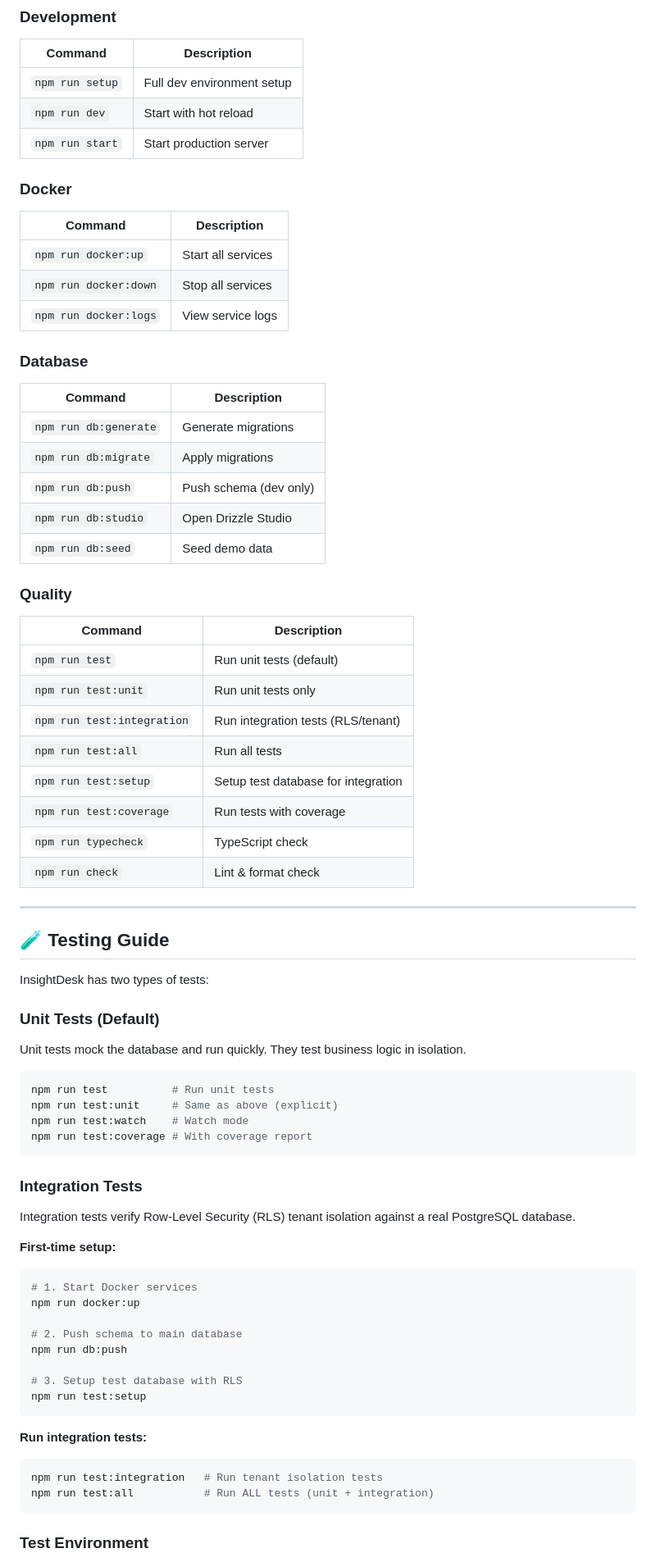
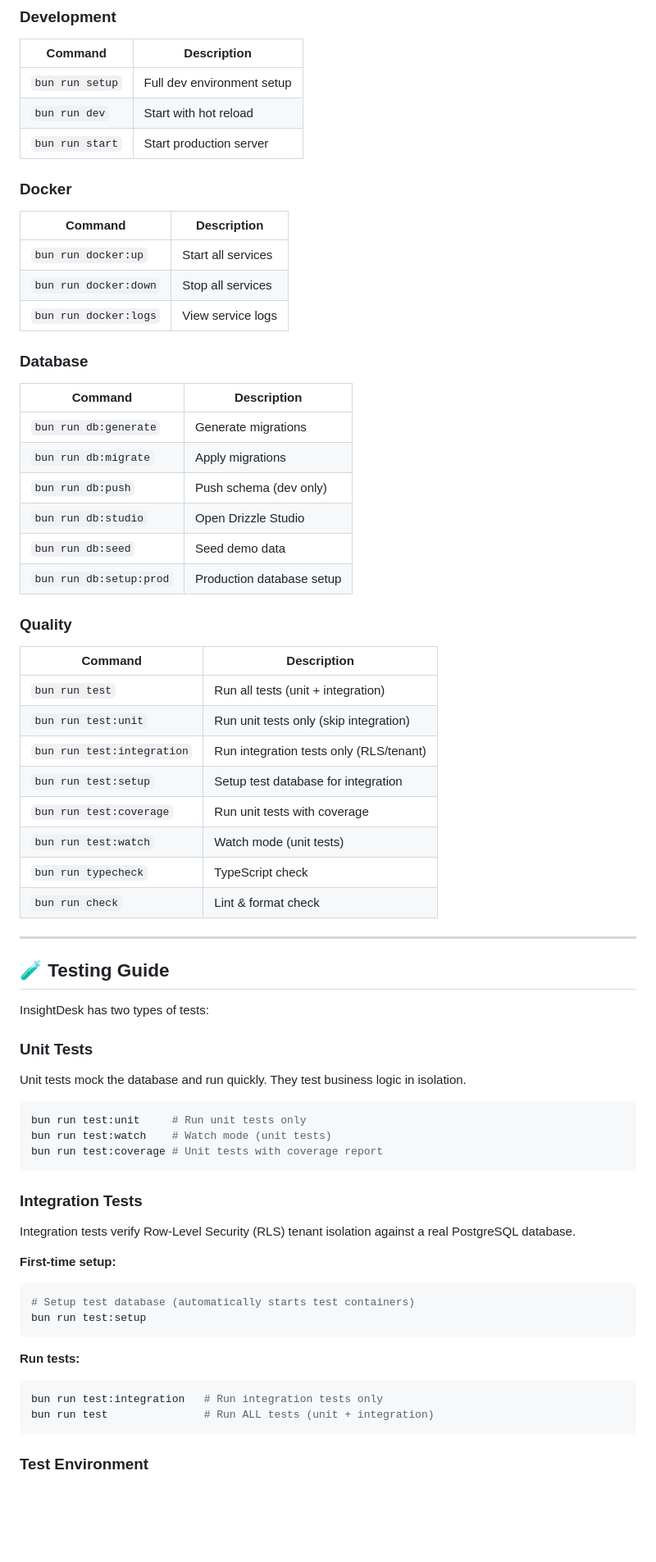
Before and after one commit to ehsan18t/insight-desk, a Markdown page: README.md, the part around the change printed below. Shown: that part at 82% size. Drawn GitHub-style; blank space fills up the shorter version.

Commit message:
docs(readme): fix test commands, lockfile detection, and package manager guide

````diff
--- a/README.md
+++ b/README.md
@@ -157,37 +159,38 @@ The API will be available at **http://localhost:3001**
 ### Development
 | Command         | Description                |
 | --------------- | -------------------------- |
-| `npm run setup` | Full dev environment setup |
-| `npm run dev`   | Start with hot reload      |
-| `npm run start` | Start production server    |
+| `bun run setup` | Full dev environment setup |
+| `bun run dev`   | Start with hot reload      |
+| `bun run start` | Start production server    |
 
 ### Docker
 | Command               | Description        |
 | --------------------- | ------------------ |
-| `npm run docker:up`   | Start all services |
-| `npm run docker:down` | Stop all services  |
-| `npm run docker:logs` | View service logs  |
+| `bun run docker:up`   | Start all services |
+| `bun run docker:down` | Stop all services  |
+| `bun run docker:logs` | View service logs  |
 
 ### Database
-| Command               | Description            |
-| --------------------- | ---------------------- |
-| `npm run db:generate` | Generate migrations    |
-| `npm run db:migrate`  | Apply migrations       |
-| `npm run db:push`     | Push schema (dev only) |
-| `npm run db:studio`   | Open Drizzle Studio    |
-| `npm run db:seed`     | Seed demo data         |
+| Command                 | Description               |
+| ----------------------- | ------------------------- |
+| `bun run db:generate`   | Generate migrations       |
+| `bun run db:migrate`    | Apply migrations          |
+| `bun run db:push`       | Push schema (dev only)    |
+| `bun run db:studio`     | Open Drizzle Studio       |
+| `bun run db:seed`       | Seed demo data            |
+| `bun run db:setup:prod` | Production database setup |
 
 ### Quality
-| Command                    | Description                         |
-| -------------------------- | ----------------------------------- |
-| `npm run test`             | Run unit tests (default)            |
-| `npm run test:unit`        | Run unit tests only                 |
-| `npm run test:integration` | Run integration tests (RLS/tenant)  |
-| `npm run test:all`         | Run all tests                       |
-| `npm run test:setup`       | Setup test database for integration |
-| `npm run test:coverage`    | Run tests with coverage             |
-| `npm run typecheck`        | TypeScript check                    |
-| `npm run check`            | Lint & format check                 |
+| Command                    | Description                             |
+| -------------------------- | --------------------------------------- |
+| `bun run test`             | Run all tests (unit + integration)      |
+| `bun run test:unit`        | Run unit tests only (skip integration)  |
+| `bun run test:integration` | Run integration tests only (RLS/tenant) |
+| `bun run test:setup`       | Setup test database for integration     |
+| `bun run test:coverage`    | Run unit tests with coverage            |
+| `bun run test:watch`       | Watch mode (unit tests)                 |
+| `bun run typecheck`        | TypeScript check                        |
+| `bun run check`            | Lint & format check                     |
 
 ---
 
@@ -195,14 +198,13 @@ The API will be available at **http://localhost:3001**
 
 InsightDesk has two types of tests:
 
-### Unit Tests (Default)
+### Unit Tests
 Unit tests mock the database and run quickly. They test business logic in isolation.
 
 ```bash
-npm run test          # Run unit tests
-npm run test:unit     # Same as above (explicit)
-npm run test:watch    # Watch mode
-npm run test:coverage # With coverage report
+bun run test:unit     # Run unit tests only
+bun run test:watch    # Watch mode (unit tests)
+bun run test:coverage # Unit tests with coverage report
 ```
 
 ### Integration Tests
@@ -210,20 +212,14 @@ Integration tests verify Row-Level Security (RLS) tenant isolation against a rea
 
 **First-time setup:**
 ```bash
-# 1. Start Docker services
-npm run docker:up
-
-# 2. Push schema to main database
-npm run db:push
-
-# 3. Setup test database with RLS
-npm run test:setup
+# Setup test database (automatically starts test containers)
+bun run test:setup
 ```
 
-**Run integration tests:**
+**Run tests:**
 ```bash
-npm run test:integration   # Run tenant isolation tests
-npm run test:all           # Run ALL tests (unit + integration)
+bun run test:integration   # Run integration tests only
+bun run test               # Run ALL tests (unit + integration)
 ```
 
 ### Test Environment
````
Also changed, not shown: other parts of README.md (+78 -9 lines).
